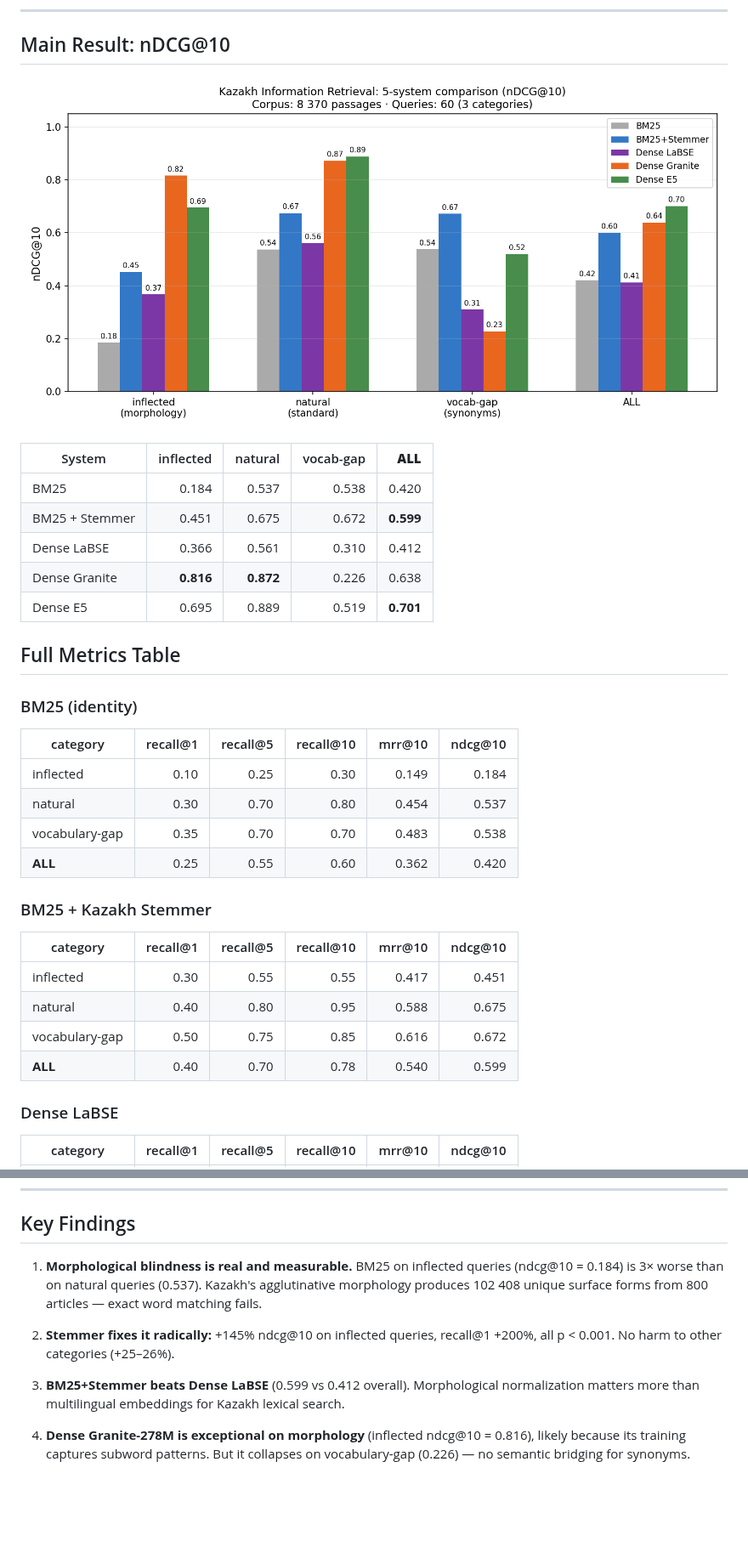
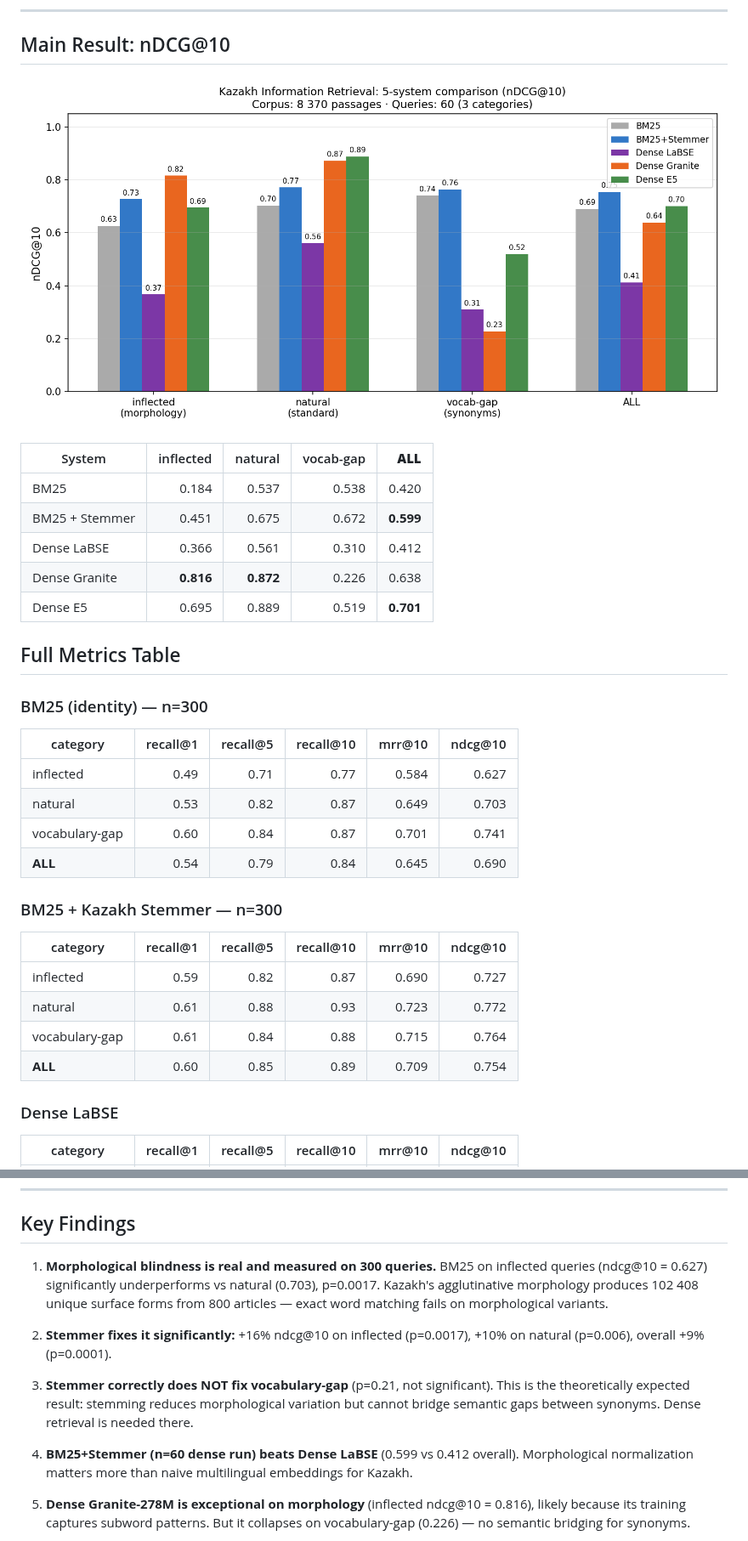
Before and after one commit to Tim2190/Kaz-RAG-search-benchmark, a Markdown page: results/RESULTS.md, 2 parts joined by grey strips. Shown at 85% size. GitHub-like rendering; pictures changed too: results/systems_ndcg.png; blank space fills up the shorter version.

```diff
--- a/results/RESULTS.md
+++ b/results/RESULTS.md
@@ -28,23 +28,23 @@
 
 ## Full Metrics Table
 
-### BM25 (identity)
+### BM25 (identity) — n=300
 
 | category | recall@1 | recall@5 | recall@10 | mrr@10 | ndcg@10 |
 |----------|--------:|---------:|----------:|-------:|--------:|
-| inflected | 0.10 | 0.25 | 0.30 | 0.149 | 0.184 |
-| natural | 0.30 | 0.70 | 0.80 | 0.454 | 0.537 |
-| vocabulary-gap | 0.35 | 0.70 | 0.70 | 0.483 | 0.538 |
-| **ALL** | 0.25 | 0.55 | 0.60 | 0.362 | 0.420 |
+| inflected | 0.49 | 0.71 | 0.77 | 0.584 | 0.627 |
+| natural | 0.53 | 0.82 | 0.87 | 0.649 | 0.703 |
+| vocabulary-gap | 0.60 | 0.84 | 0.87 | 0.701 | 0.741 |
+| **ALL** | 0.54 | 0.79 | 0.84 | 0.645 | 0.690 |
 
-### BM25 + Kazakh Stemmer
+### BM25 + Kazakh Stemmer — n=300
 
 | category | recall@1 | recall@5 | recall@10 | mrr@10 | ndcg@10 |
 |----------|--------:|---------:|----------:|-------:|--------:|
-| inflected | 0.30 | 0.55 | 0.55 | 0.417 | 0.451 |
-| natural | 0.40 | 0.80 | 0.95 | 0.588 | 0.675 |
-| vocabulary-gap | 0.50 | 0.75 | 0.85 | 0.616 | 0.672 |
-| **ALL** | 0.40 | 0.70 | 0.78 | 0.540 | 0.599 |
+| inflected | 0.59 | 0.82 | 0.87 | 0.690 | 0.727 |
+| natural | 0.61 | 0.88 | 0.93 | 0.723 | 0.772 |
+| vocabulary-gap | 0.61 | 0.84 | 0.88 | 0.715 | 0.764 |
+| **ALL** | 0.60 | 0.85 | 0.89 | 0.709 | 0.754 |
 
 ### Dense LaBSE
 
@@ -137,16 +143,20 @@ improvement that drives it (hit-rate 0.467 → 0.667) **is** directly measured a
 
 ## Key Findings
 
-1. **Morphological blindness is real and measurable.** BM25 on inflected queries
-   (ndcg@10 = 0.184) is 3× worse than on natural queries (0.537). Kazakh's
-   agglutinative morphology produces 102 408 unique surface forms from 800 articles —
-   exact word matching fails.
+1. **Morphological blindness is real and measured on 300 queries.** BM25 on inflected
+   queries (ndcg@10 = 0.627) significantly underperforms vs natural (0.703), p=0.0017.
+   Kazakh's agglutinative morphology produces 102 408 unique surface forms from
+   800 articles — exact word matching fails on morphological variants.
 
-2. **Stemmer fixes it radically:** +145% ndcg@10 on inflected queries, recall@1 +200%,
-   all p < 0.001. No harm to other categories (+25–26%).
+2. **Stemmer fixes it significantly:** +16% ndcg@10 on inflected (p=0.0017), +10% on
+   natural (p=0.006), overall +9% (p=0.0001).
 
-3. **BM25+Stemmer beats Dense LaBSE** (0.599 vs 0.412 overall). Morphological
-   normalization matters more than multilingual embeddings for Kazakh lexical search.
+3. **Stemmer correctly does NOT fix vocabulary-gap** (p=0.21, not significant).
+   This is the theoretically expected result: stemming reduces morphological variation
+   but cannot bridge semantic gaps between synonyms. Dense retrieval is needed there.
+
+4. **BM25+Stemmer (n=60 dense run) beats Dense LaBSE** (0.599 vs 0.412 overall).
+   Morphological normalization matters more than naive multilingual embeddings for Kazakh.
 
 4. **Dense Granite-278M is exceptional on morphology** (inflected ndcg@10 = 0.816),
    likely because its training captures subword patterns. But it collapses on
```
Also changed, not shown: other parts of results/RESULTS.md (+11 -5 lines), README.md (+15 -21 lines), README.ru.md (+12 -7 lines), results/before_after.png, 4 other files.
